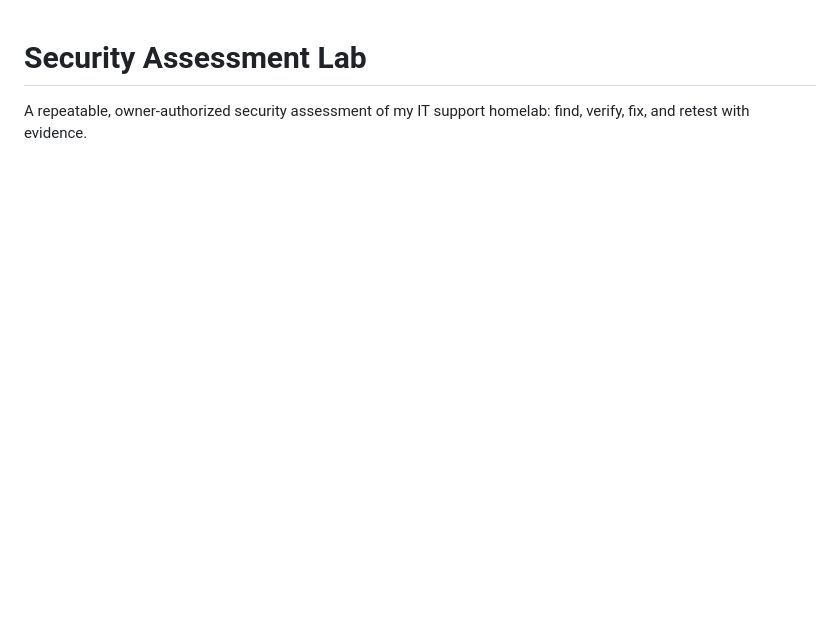
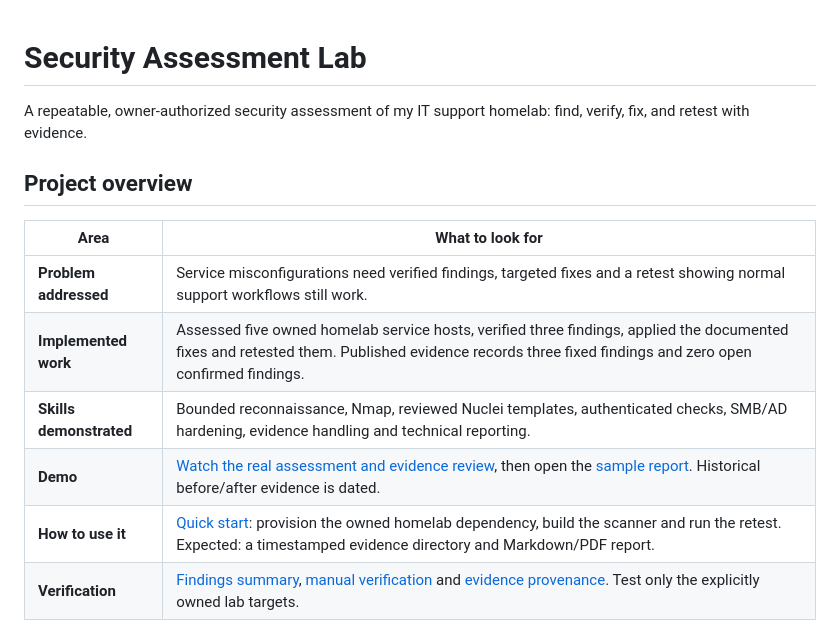
Before and after one commit to iamnajib71/security-assessment-lab, a Markdown page: README.md, the part around the change. GitHub-like rendering; blank space fills up the shorter version.

Commit message:
Clarify the problem, implemented work, skills, demo and first-use steps

```diff
--- a/README.md
+++ b/README.md
@@ -1,6 +1,20 @@
 # Security Assessment Lab
 
 A repeatable, owner-authorized security assessment of my IT support homelab: find, verify, fix, and retest with evidence.
+
+<!-- project-overview:start -->
+## Project overview
+
+| Area | What to look for |
+| --- | --- |
+| **Problem addressed** | Service misconfigurations need verified findings, targeted fixes and a retest showing normal support workflows still work. |
+| **Implemented work** | Assessed five owned homelab service hosts, verified three findings, applied the documented fixes and retested them. Published evidence records three fixed findings and zero open confirmed findings. |
+| **Skills demonstrated** | Bounded reconnaissance, Nmap, reviewed Nuclei templates, authenticated checks, SMB/AD hardening, evidence handling and technical reporting. |
+| **Demo** | [Watch the real assessment and evidence review](docs/demo.gif), then open the [sample report](https://iamnajib71.github.io/security-assessment-lab/). Historical before/after evidence is dated. |
+| **How to use it** | [Quick start](#quick-start): provision the owned homelab dependency, build the scanner and run the retest. Expected: a timestamped evidence directory and Markdown/PDF report. |
+| **Verification** | [Findings summary](#findings-summary), [manual verification](docs/manual-verification.md) and [evidence provenance](evidence/README.md). Test only the explicitly owned lab targets. |
+
+<!-- project-overview:end -->
 
 ![Actual local assessment producing the report and reviewing before/after evidence](docs/demo.gif)
 
```
